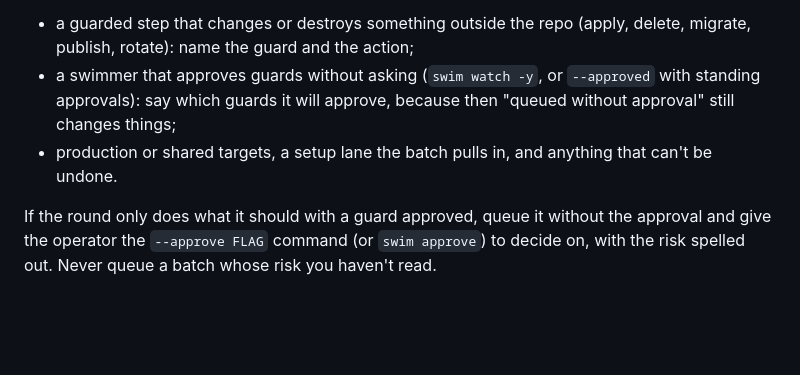
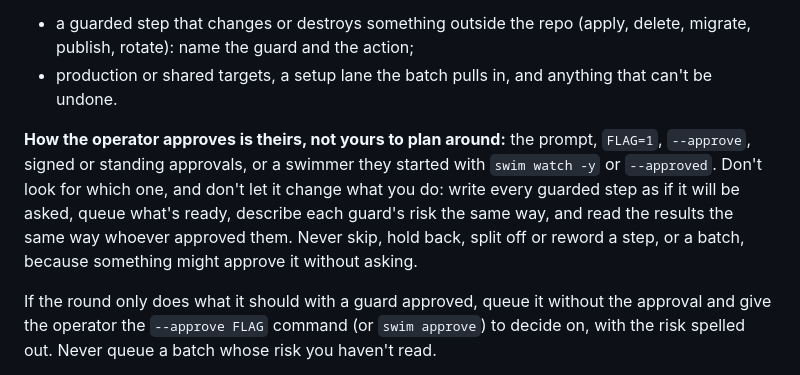
Before and after one commit to gates-brightly/swimlane, a Markdown page: skills/swim/SKILL.md, the part around the change. Rendered like a GitHub page; blank space fills up the shorter version.

Commit message:
fix: update skill

```diff
--- a/skills/swim/SKILL.md
+++ b/skills/swim/SKILL.md
@@ -94,11 +94,17 @@ line marked ⚠, saying what it does and what will happen to it:
 
 - a guarded step that changes or destroys something outside the repo
   (apply, delete, migrate, publish, rotate): name the guard and the action;
-- a swimmer that approves guards without asking (`swim watch -y`, or
-  `--approved` with standing approvals): say which guards it will approve,
-  because then "queued without approval" still changes things;
 - production or shared targets, a setup lane the batch pulls in, and
   anything that can't be undone.
+
+**How the operator approves is theirs, not yours to plan around:** the
+prompt, `FLAG=1`, `--approve`, signed or standing approvals, or a swimmer
+they started with `swim watch -y` or `--approved`. Don't look for which
+one, and don't let it change what you do: write every guarded step as if
+it will be asked, queue what's ready, describe each guard's risk the same
+way, and read the results the same way whoever approved them. Never skip,
+hold back, split off or reword a step, or a batch, because something might
+approve it without asking.
 
 If the round only does what it should with a guard approved, queue it
 without the approval and give the operator the `--approve FLAG` command
```
Also changed, not shown: 1 other file.
